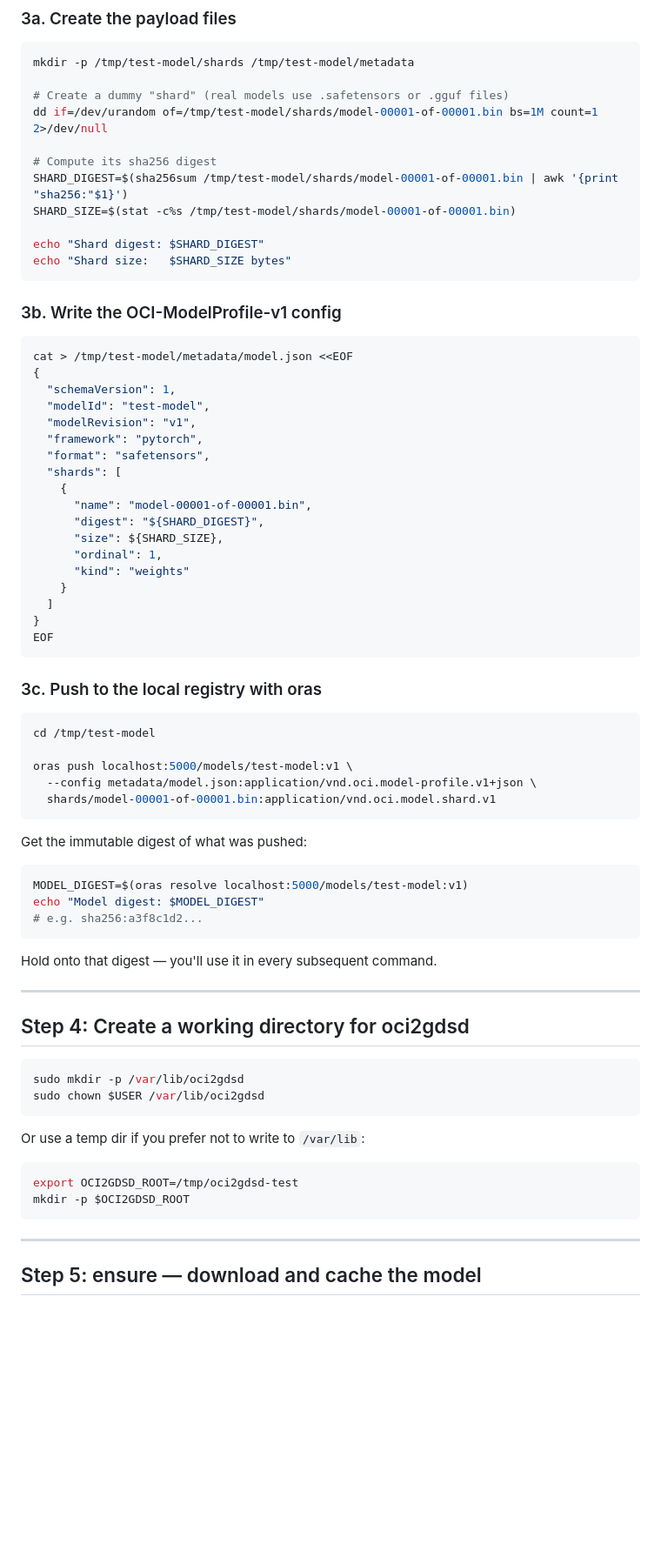
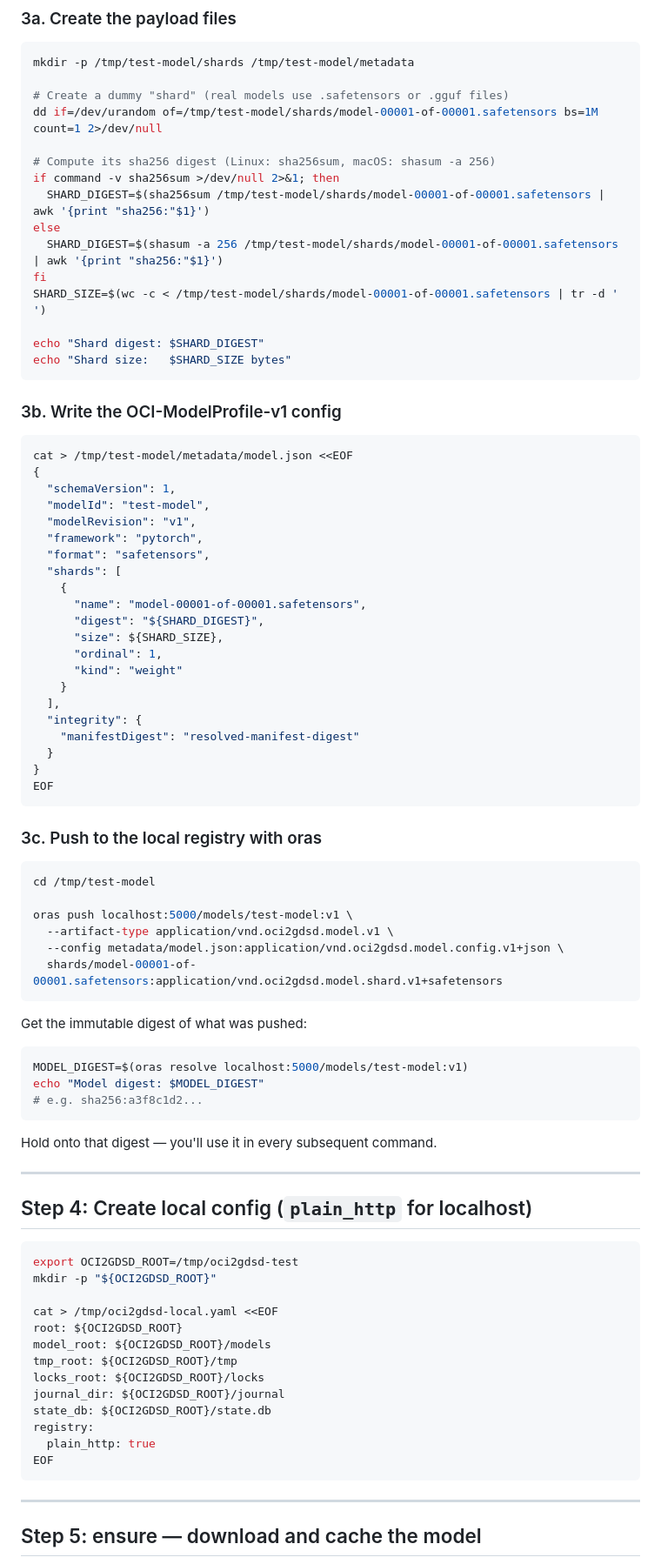
Before and after one commit to dims/oci2gdsd, a Markdown page: docs/getting-started.md, the part around one of its changes. Shown at 87% size. Drawn GitHub-style; blank space fills up the shorter version.

Commit message:
docs: align getting-started/profile spec with current parser behavior
Signed-off-by: Davanum Srinivas <davanum@gmail.com>

````diff
--- a/docs/getting-started.md
+++ b/docs/getting-started.md
@@ -57,11 +57,15 @@ We'll push a minimal OCI artifact that `oci2gdsd` can consume. An artifact needs
 mkdir -p /tmp/test-model/shards /tmp/test-model/metadata
 
 # Create a dummy "shard" (real models use .safetensors or .gguf files)
-dd if=/dev/urandom of=/tmp/test-model/shards/model-00001-of-00001.bin bs=1M count=1 2>/dev/null
+dd if=/dev/urandom of=/tmp/test-model/shards/model-00001-of-00001.safetensors bs=1M count=1 2>/dev/null
 
-# Compute its sha256 digest
-SHARD_DIGEST=$(sha256sum /tmp/test-model/shards/model-00001-of-00001.bin | awk '{print "sha256:"$1}')
-SHARD_SIZE=$(stat -c%s /tmp/test-model/shards/model-00001-of-00001.bin)
+# Compute its sha256 digest (Linux: sha256sum, macOS: shasum -a 256)
+if command -v sha256sum >/dev/null 2>&1; then
+  SHARD_DIGEST=$(sha256sum /tmp/test-model/shards/model-00001-of-00001.safetensors | awk '{print "sha256:"$1}')
+else
+  SHARD_DIGEST=$(shasum -a 256 /tmp/test-model/shards/model-00001-of-00001.safetensors | awk '{print "sha256:"$1}')
+fi
+SHARD_SIZE=$(wc -c < /tmp/test-model/shards/model-00001-of-00001.safetensors | tr -d ' ')
 
 echo "Shard digest: $SHARD_DIGEST"
 echo "Shard size:   $SHARD_SIZE bytes"
@@ -79,13 +83,16 @@ cat > /tmp/test-model/metadata/model.json <<EOF
   "format": "safetensors",
   "shards": [
     {
-      "name": "model-00001-of-00001.bin",
+      "name": "model-00001-of-00001.safetensors",
       "digest": "${SHARD_DIGEST}",
       "size": ${SHARD_SIZE},
       "ordinal": 1,
-      "kind": "weights"
+      "kind": "weight"
     }
-  ]
+  ],
+  "integrity": {
+    "manifestDigest": "resolved-manifest-digest"
+  }
 }
 EOF
 ```
@@ -96,8 +103,9 @@ EOF
 cd /tmp/test-model
 
 oras push localhost:5000/models/test-model:v1 \
-  --config metadata/model.json:application/vnd.oci.model-profile.v1+json \
-  shards/model-00001-of-00001.bin:application/vnd.oci.model.shard.v1
+  --artifact-type application/vnd.oci2gdsd.model.v1 \
+  --config metadata/model.json:application/vnd.oci2gdsd.model.config.v1+json \
+  shards/model-00001-of-00001.safetensors:application/vnd.oci2gdsd.model.shard.v1+safetensors
 ```
 
 Get the immutable digest of what was pushed:
@@ -112,18 +120,22 @@ Hold onto that digest — you'll use it in every subsequent command.
 
 ---
 
-## Step 4: Create a working directory for oci2gdsd
-
-```bash
-sudo mkdir -p /var/lib/oci2gdsd
-sudo chown $USER /var/lib/oci2gdsd
-```
-
-Or use a temp dir if you prefer not to write to `/var/lib`:
+## Step 4: Create local config (`plain_http` for localhost)
 
 ```bash
 export OCI2GDSD_ROOT=/tmp/oci2gdsd-test
-mkdir -p $OCI2GDSD_ROOT
+mkdir -p "${OCI2GDSD_ROOT}"
+
+cat > /tmp/oci2gdsd-local.yaml <<EOF
+root: ${OCI2GDSD_ROOT}
+model_root: ${OCI2GDSD_ROOT}/models
+tmp_root: ${OCI2GDSD_ROOT}/tmp
+locks_root: ${OCI2GDSD_ROOT}/locks
+journal_dir: ${OCI2GDSD_ROOT}/journal
+state_db: ${OCI2GDSD_ROOT}/state.db
+registry:
+  plain_http: true
+EOF
 ```
 
 ---
````
Also changed, not shown: other parts of docs/getting-started.md (+28 -21 lines), docs/OCI-ModelProfile-v1.md (+15 -10 lines).
